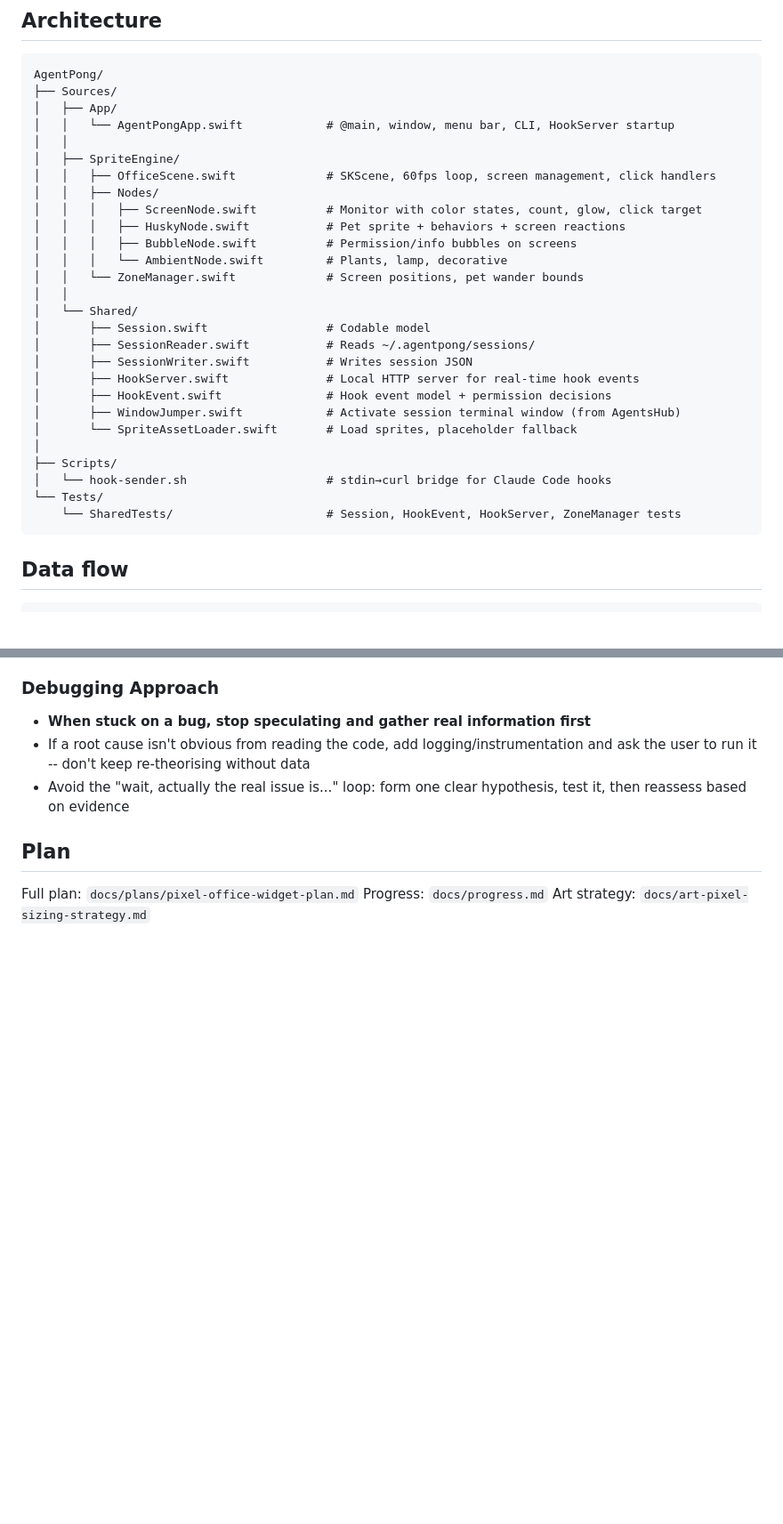
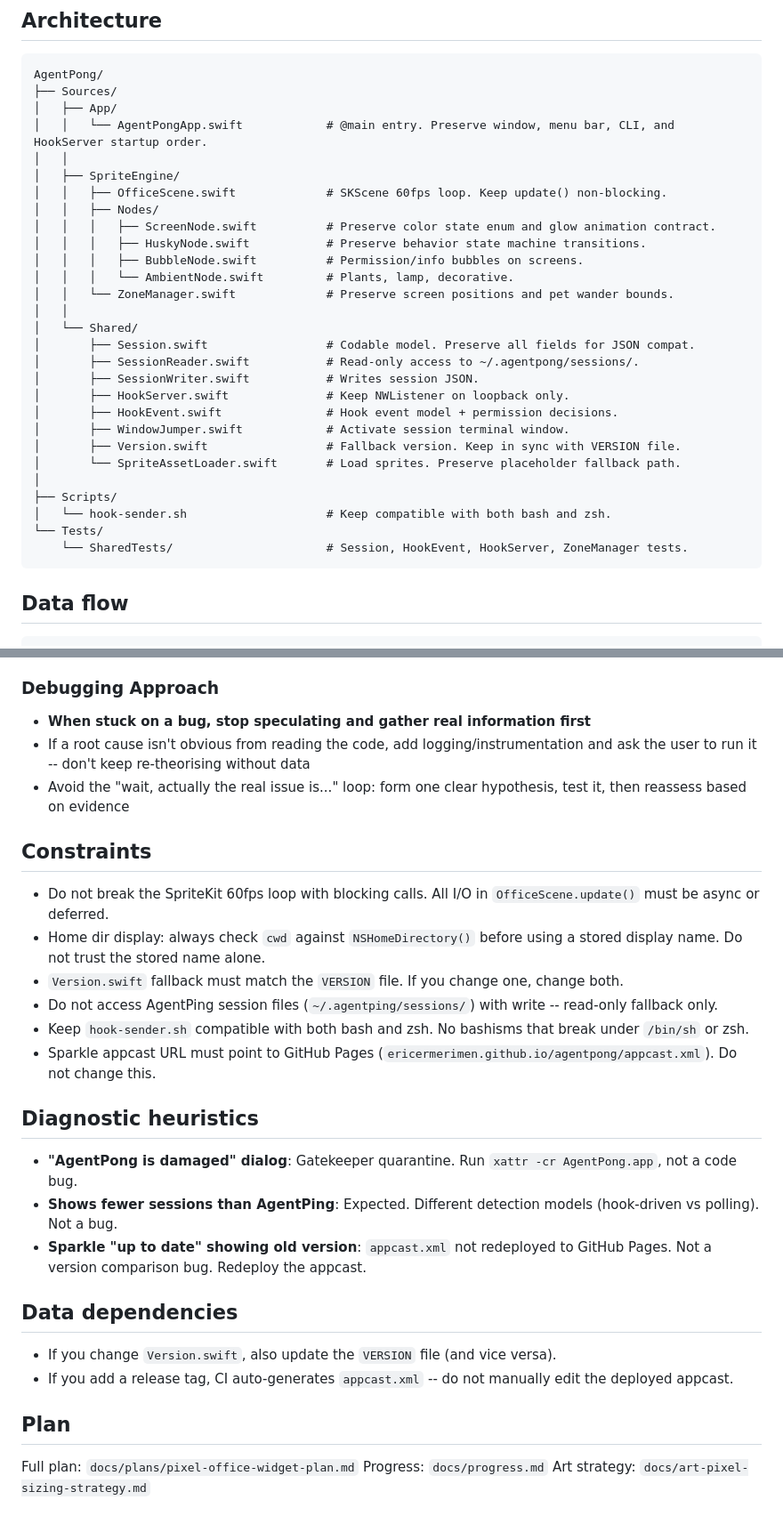
Before and after one commit to ericermerimen/agentpong, a Markdown page: CLAUDE.md, 2 parts joined by grey strips. Shown at 89% size. GitHub-like rendering; blank space fills up the shorter version.

Commit message:
docs: enhance CLAUDE.md with constraints and diagnostic heuristics

````diff
--- a/CLAUDE.md
+++ b/CLAUDE.md
@@ -24,30 +24,31 @@ AgentPong is a macOS app that displays a cozy pixel art room with a husky pet an
 AgentPong/
 ├── Sources/
 │   ├── App/
-│   │   └── AgentPongApp.swift            # @main, window, menu bar, CLI, HookServer startup
+│   │   └── AgentPongApp.swift            # @main entry. Preserve window, menu bar, CLI, and HookServer startup order.
 │   │
 │   ├── SpriteEngine/
-│   │   ├── OfficeScene.swift             # SKScene, 60fps loop, screen management, click handlers
+│   │   ├── OfficeScene.swift             # SKScene 60fps loop. Keep update() non-blocking.
 │   │   ├── Nodes/
-│   │   │   ├── ScreenNode.swift          # Monitor with color states, count, glow, click target
-│   │   │   ├── HuskyNode.swift           # Pet sprite + behaviors + screen reactions
-│   │   │   ├── BubbleNode.swift          # Permission/info bubbles on screens
-│   │   │   └── AmbientNode.swift         # Plants, lamp, decorative
-│   │   └── ZoneManager.swift             # Screen positions, pet wander bounds
+│   │   │   ├── ScreenNode.swift          # Preserve color state enum and glow animation contract.
+│   │   │   ├── HuskyNode.swift           # Preserve behavior state machine transitions.
+│   │   │   ├── BubbleNode.swift          # Permission/info bubbles on screens.
+│   │   │   └── AmbientNode.swift         # Plants, lamp, decorative.
+│   │   └── ZoneManager.swift             # Preserve screen positions and pet wander bounds.
 │   │
 │   └── Shared/
-│       ├── Session.swift                 # Codable model
-│       ├── SessionReader.swift           # Reads ~/.agentpong/sessions/
-│       ├── SessionWriter.swift           # Writes session JSON
-│       ├── HookServer.swift              # Local HTTP server for real-time hook events
-│       ├── HookEvent.swift               # Hook event model + permission decisions
-│       ├── WindowJumper.swift            # Activate session terminal window (from AgentsHub)
-│       └── SpriteAssetLoader.swift       # Load sprites, placeholder fallback
+│       ├── Session.swift                 # Codable model. Preserve all fields for JSON compat.
+│       ├── SessionReader.swift           # Read-only access to ~/.agentpong/sessions/.
+│       ├── SessionWriter.swift           # Writes session JSON.
+│       ├── HookServer.swift              # Keep NWListener on loopback only.
+│       ├── HookEvent.swift               # Hook event model + permission decisions.
+│       ├── WindowJumper.swift            # Activate session terminal window.
+│       ├── Version.swift                 # Fallback version. Keep in sync with VERSION file.
+│       └── SpriteAssetLoader.swift       # Load sprites. Preserve placeholder fallback path.
 │
 ├── Scripts/
-│   └── hook-sender.sh                    # stdin→curl bridge for Claude Code hooks
+│   └── hook-sender.sh                    # Keep compatible with both bash and zsh.
 └── Tests/
-    └── SharedTests/                      # Session, HookEvent, HookServer, ZoneManager tests
+    └── SharedTests/                      # Session, HookEvent, HookServer, ZoneManager tests.
 ```
 
 ## Data flow
@@ -179,6 +180,26 @@ Do not present half-baked solutions. Think deeply before implementing:
 - If a root cause isn't obvious from reading the code, add logging/instrumentation and ask the user to run it -- don't keep re-theorising without data
 - Avoid the "wait, actually the real issue is..." loop: form one clear hypothesis, test it, then reassess based on evidence
 
+## Constraints
+
+- Do not break the SpriteKit 60fps loop with blocking calls. All I/O in `OfficeScene.update()` must be async or deferred.
+- Home dir display: always check `cwd` against `NSHomeDirectory()` before using a stored display name. Do not trust the stored name alone.
+- `Version.swift` fallback must match the `VERSION` file. If you change one, change both.
+- Do not access AgentPing session files (`~/.agentping/sessions/`) with write -- read-only fallback only.
+- Keep `hook-sender.sh` compatible with both bash and zsh. No bashisms that break under `/bin/sh` or zsh.
+- Sparkle appcast URL must point to GitHub Pages (`ericermerimen.github.io/agentpong/appcast.xml`). Do not change this.
+
+## Diagnostic heuristics
+
+- **"AgentPong is damaged" dialog**: Gatekeeper quarantine. Run `xattr -cr AgentPong.app`, not a code bug.
+- **Shows fewer sessions than AgentPing**: Expected. Different detection models (hook-driven vs polling). Not a bug.
+- **Sparkle "up to date" showing old version**: `appcast.xml` not redeployed to GitHub Pages. Not a version comparison bug. Redeploy the appcast.
+
+## Data dependencies
+
+- If you change `Version.swift`, also update the `VERSION` file (and vice versa).
+- If you add a release tag, CI auto-generates `appcast.xml` -- do not manually edit the deployed appcast.
+
 ## Plan
 
 Full plan: `docs/plans/pixel-office-widget-plan.md`
````
